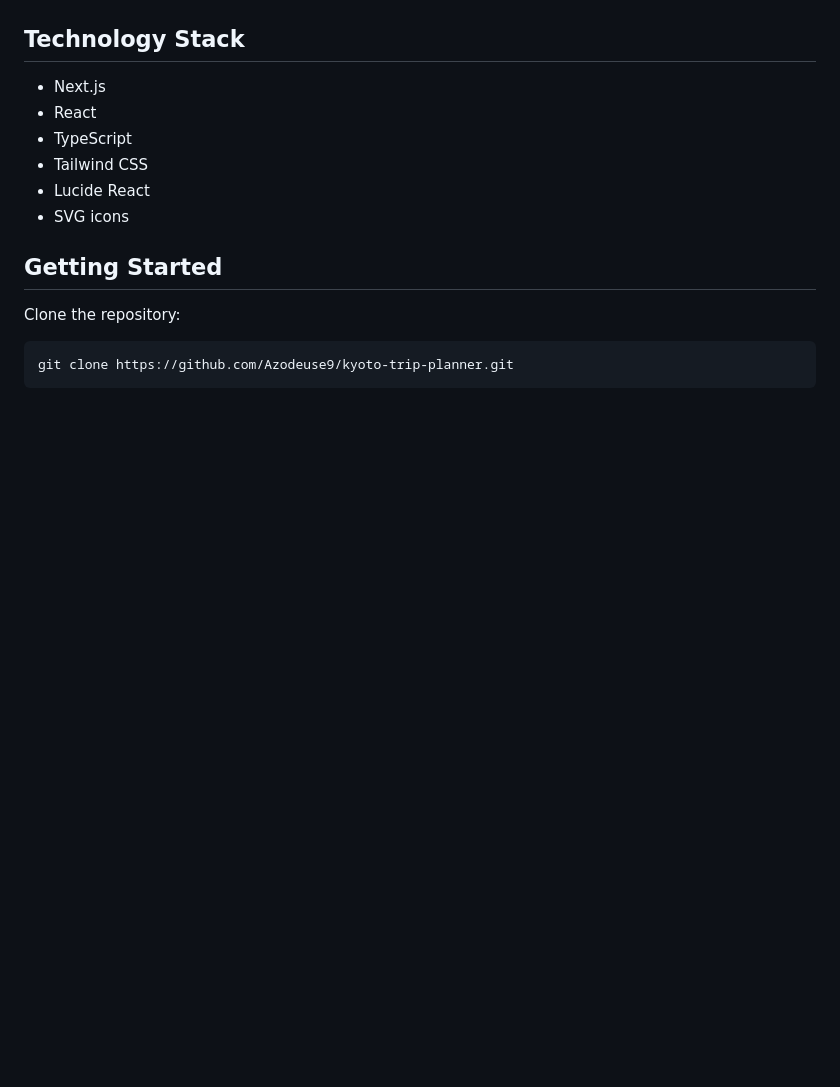
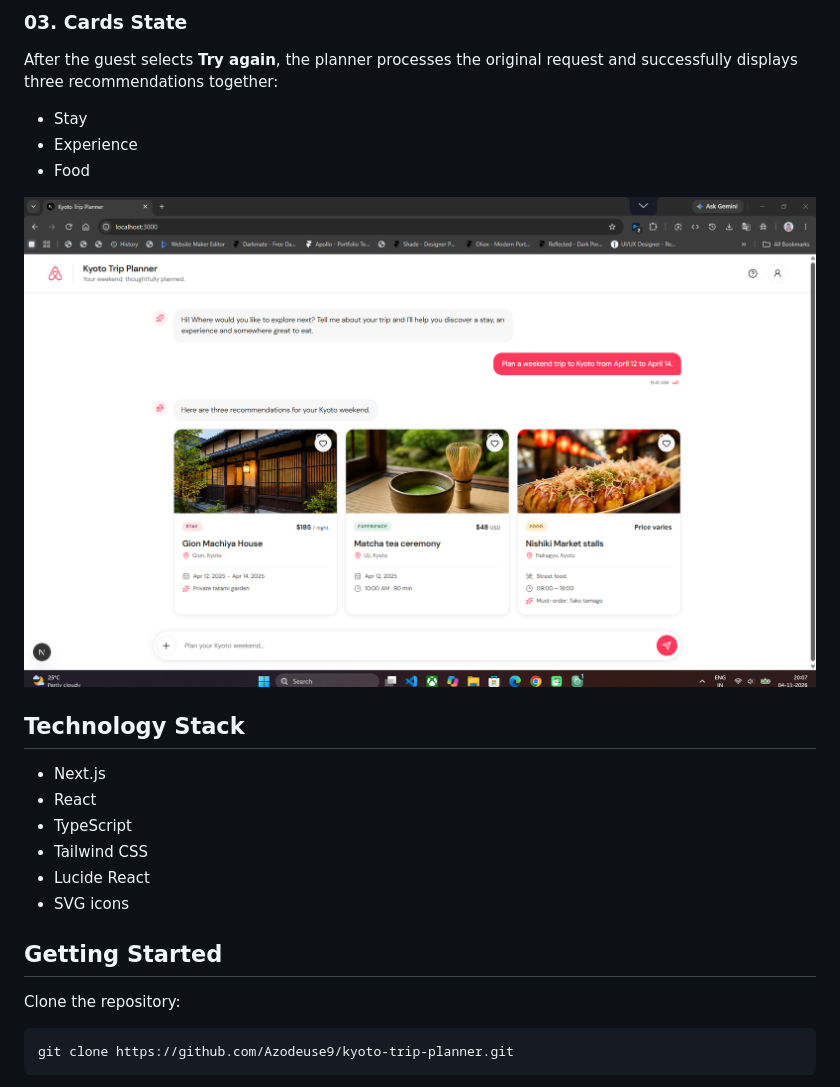
Before and after one commit to Azodeuse9/kyoto-trip-planner, a Markdown page: README.md, the part around one of its changes. GitHub-like rendering; blank space fills up the shorter version.

```diff
--- a/README.md
+++ b/README.md
@@ -54,3 +67,12 @@ The screenshot below shows the happy-path experience with all three recommendati
+### 03. Cards State
+
+After the guest selects **Try again**, the planner processes the original request and successfully displays three recommendations together:
+
+- Stay
+- Experience
+- Food
+
+![Successful response with Stay, Experience and Food recommendations](screenshots/03-cards-state.png)
 
 ## Technology Stack
 
```
Also changed, not shown: other parts of README.md (+16 -3 lines), screenshots/01-thinking-state.png (added), screenshots/02-error-state.png (added), screenshots/03-cards-state.png (renamed from screenshots/kyoto-chat-happy-path.png).
